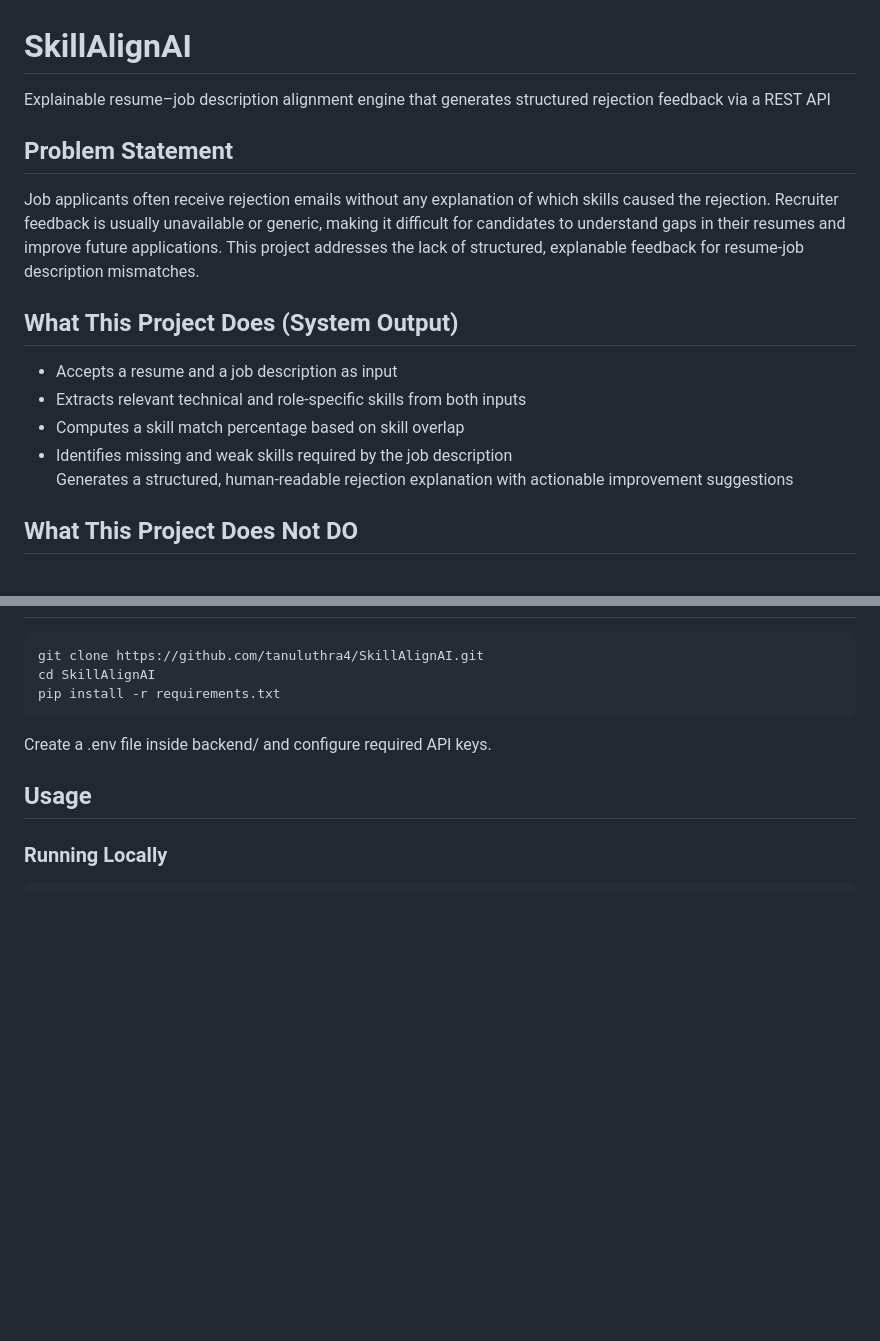
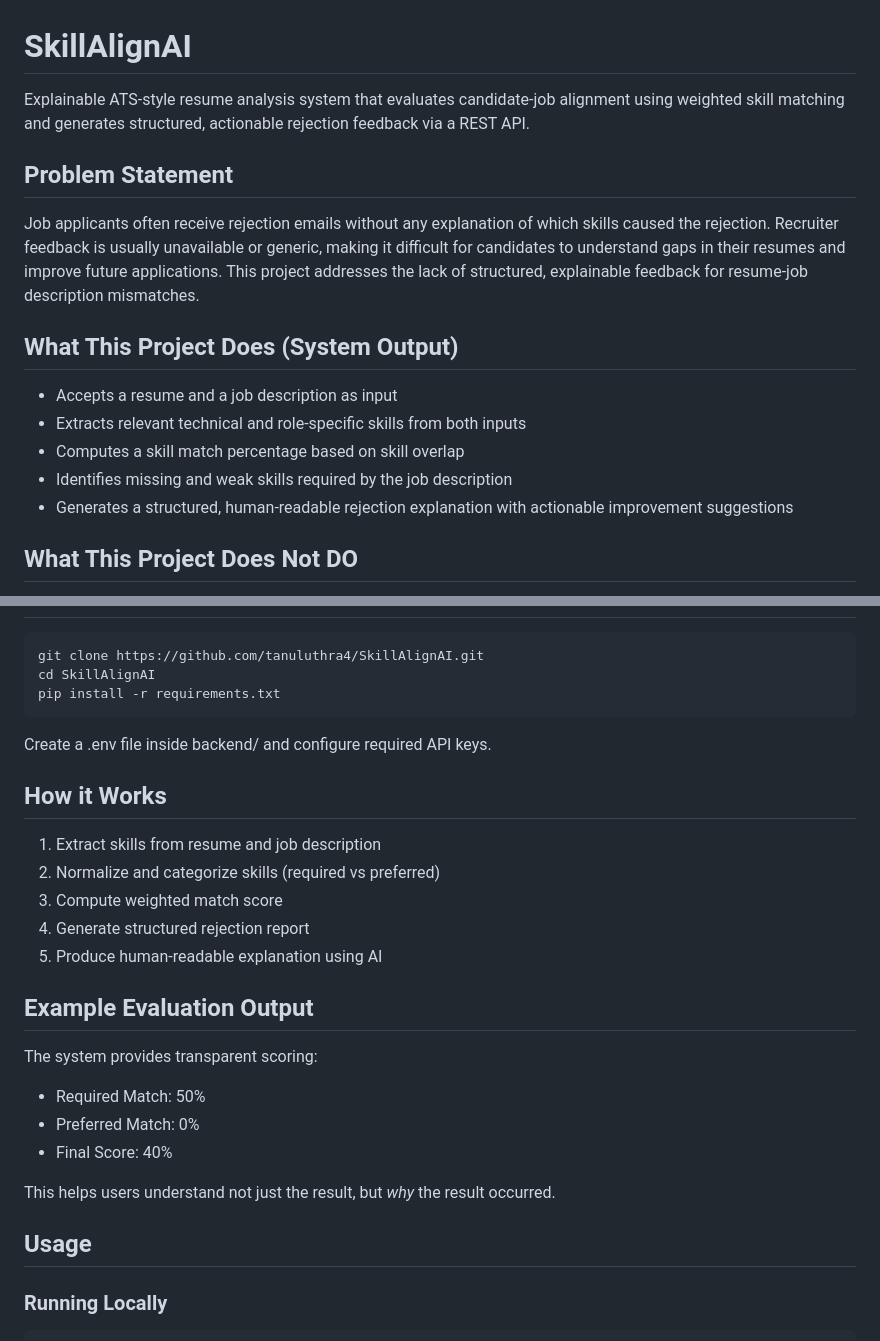
Before and after one commit to tanuluthra4/SkillAlignAI, a Markdown page: README.md, 2 parts joined by grey strips. GitHub-like rendering; blank space fills up the shorter version.

```diff
--- a/README.md
+++ b/README.md
@@ -1,10 +1,10 @@
 # SkillAlignAI
 
-Explainable resume–job description alignment engine that generates structured rejection feedback via a REST API
+Explainable ATS-style resume analysis system that evaluates candidate-job alignment using weighted skill matching and generates structured, actionable rejection feedback via a REST API.
 
 ## Problem Statement
 
-Job applicants often receive rejection emails without any explanation of which skills caused the rejection. Recruiter feedback is usually unavailable or generic, making it difficult for candidates to understand gaps in their resumes and improve future applications. This project addresses the lack of structured, explanable feedback for resume-job description mismatches.
+Job applicants often receive rejection emails without any explanation of which skills caused the rejection. Recruiter feedback is usually unavailable or generic, making it difficult for candidates to understand gaps in their resumes and improve future applications. This project addresses the lack of structured, explainable feedback for resume-job description mismatches.
 
 ## What This Project Does (System Output)
 
@@ -12,7 +12,7 @@ Job applicants often receive rejection emails without any explanation of which s
 - Extracts relevant technical and role-specific skills from both inputs
 - Computes a skill match percentage based on skill overlap
 - Identifies missing and weak skills required by the job description
-Generates a structured, human-readable rejection explanation with actionable improvement suggestions
+- Generates a structured, human-readable rejection explanation with actionable improvement suggestions
 
 ## What This Project Does Not DO
 
@@ -112,6 +132,24 @@ pip install -r requirements.txt
 
 Create a .env file inside backend/ and configure required API keys.
 
+## How it Works
+
+1. Extract skills from resume and job description
+2. Normalize and categorize skills (required vs preferred)
+3. Compute weighted match score
+4. Generate structured rejection report
+5. Produce human-readable explanation using AI
+
+## Example Evaluation Output
+
+The system provides transparent scoring:
+
+- Required Match: 50%
+- Preferred Match: 0%
+- Final Score: 40%
+
+This helps users understand not just the result, but *why* the result occurred.
+
 ## Usage
 
 ### Running Locally
```
Also changed, not shown: other parts of README.md (+36 -8 lines).
